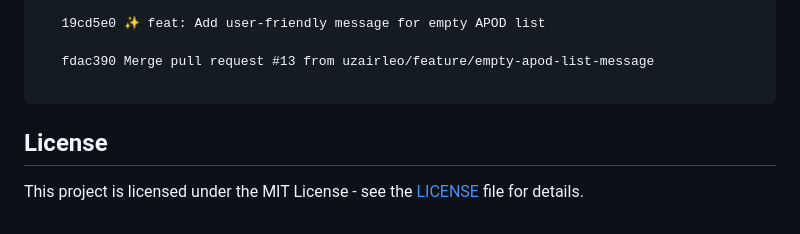
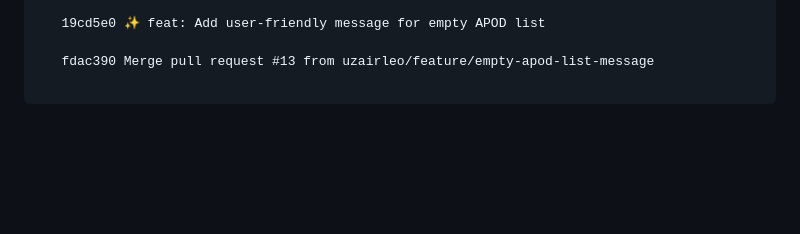
Before and after one commit to uzairleo/nasa_apod_app, a Markdown page: README.md, the part around the change. Drawn GitHub-style; blank space fills up the shorter version.

Commit message:
📝 docs: Update README.md

````diff
--- a/README.md
+++ b/README.md
@@ -210,7 +210,3 @@ The following is a summary of the commit history that outlines the development p
    fdac390 Merge pull request #13 from uzairleo/feature/empty-apod-list-message
 
 ```
-
-## License
-
-This project is licensed under the MIT License - see the [LICENSE](LICENSE) file for details.
````
